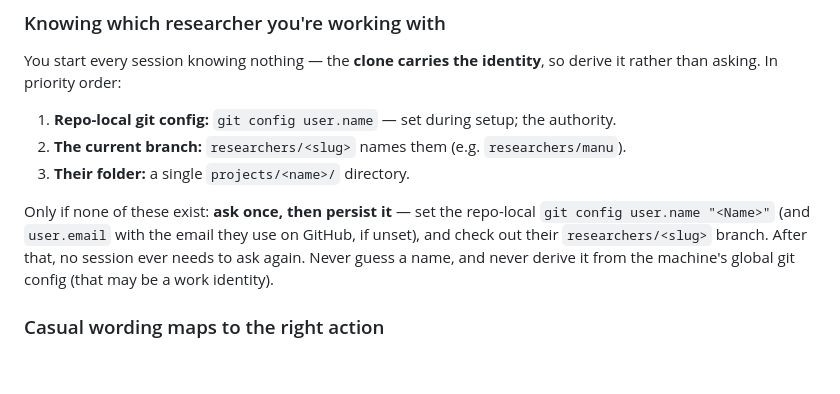
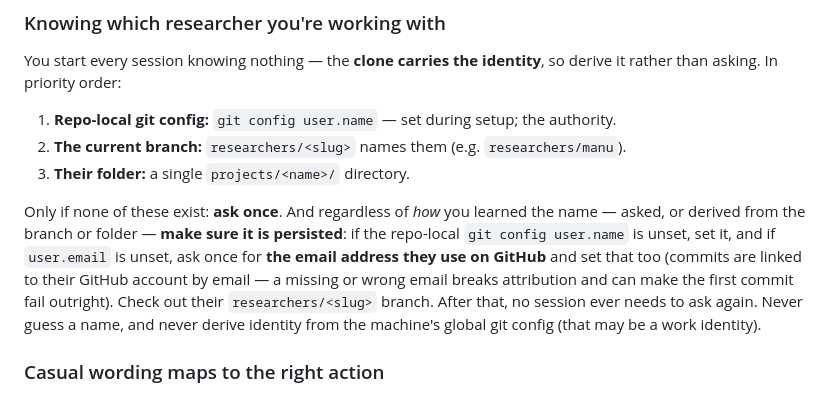
Before and after one commit to als-charcot/als-team-claude, a Markdown page: CLAUDE.md, the part around the change. Rendered like a GitHub page; blank space fills up the shorter version.

Commit message:
Persist identity regardless of how the name was derived
Found in the first cold-start test: Claude inferred the researcher from the pre-created
branch, so the ask-path never ran and the persist step never happened -- right name,
right branch, no git identity, first commit doomed. Persistence is now unconditional
(name from any source, email asked once if unset), and share-work verifies user.name and
user.email before committing.

Co-Authored-By: Claude Fable 5 <noreply@anthropic.com>

```diff
--- a/CLAUDE.md
+++ b/CLAUDE.md
@@ -143,11 +143,14 @@ rather than asking. In priority order:
 2. **The current branch:** `researchers/<slug>` names them (e.g. `researchers/manu`).
 3. **Their folder:** a single `projects/<name>/` directory.
 
-Only if none of these exist: **ask once, then persist it** — set the repo-local
-`git config user.name "<Name>"` (and `user.email` with the email they use on GitHub, if
-unset), and check out their `researchers/<slug>` branch. After that, no session ever needs
-to ask again. Never guess a name, and never derive it from the machine's global git config
-(that may be a work identity).
+Only if none of these exist: **ask once**. And regardless of *how* you learned the name —
+asked, or derived from the branch or folder — **make sure it is persisted**: if the
+repo-local `git config user.name` is unset, set it, and if `user.email` is unset, ask once
+for **the email address they use on GitHub** and set that too (commits are linked to their
+GitHub account by email — a missing or wrong email breaks attribution and can make the
+first commit fail outright). Check out their `researchers/<slug>` branch. After that, no
+session ever needs to ask again. Never guess a name, and never derive identity from the
+machine's global git config (that may be a work identity).
 
 ### Casual wording maps to the right action
 
```
Also changed, not shown: 1 other file.
